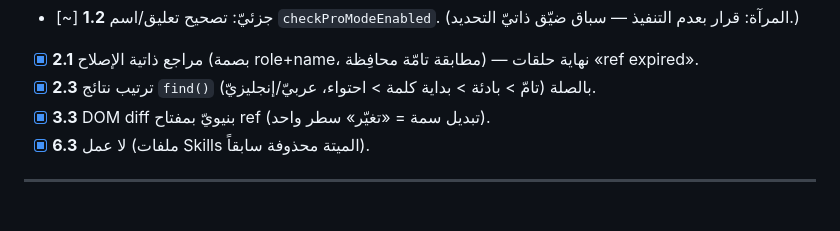
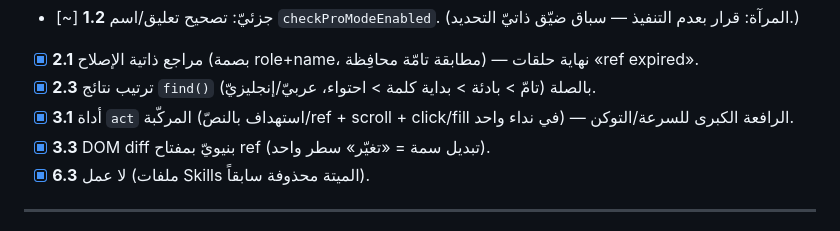
Before and after one commit to alfifix10/claude-companion, a Markdown page: ROADMAP.md, the part around the change. Drawn GitHub-style.

Commit message:
docs: mark act tool [3.1] done in ROADMAP
Co-Authored-By: Claude Opus 4.8 <noreply@anthropic.com>

```diff
--- a/ROADMAP.md
+++ b/ROADMAP.md
@@ -44,6 +44,7 @@
 - [~] **1.2** جزئيّ: تصحيح تعليق/اسم `checkProModeEnabled`. (المرآة: قرار بعدم التنفيذ — سباق ضيّق ذاتيّ التحديد.)
 - [x] **2.1** مراجع ذاتية الإصلاح (بصمة role+name، مطابقة تامّة محافِظة) — نهاية حلقات «ref expired».
 - [x] **2.3** ترتيب نتائج `find()` بالصلة (تامّ > بادئة > بداية كلمة > احتواء، عربيّ/إنجليزيّ).
+- [x] **3.1** أداة `act` المركّبة (استهداف بالنصّ/ref + scroll + click/fill في نداء واحد) — الرافعة الكبرى للسرعة/التوكن.
 - [x] **3.3** DOM diff بنيويّ بمفتاح ref (تبديل سمة = «تغيّر» سطر واحد).
 - [x] **6.3** لا عمل (ملفات Skills الميتة محذوفة سابقاً).
 
```
